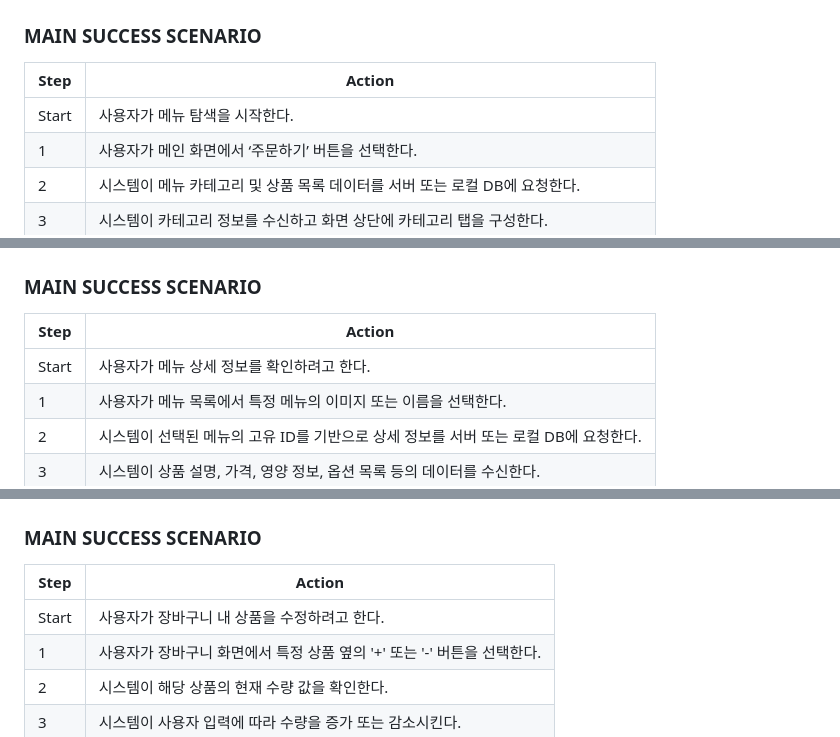
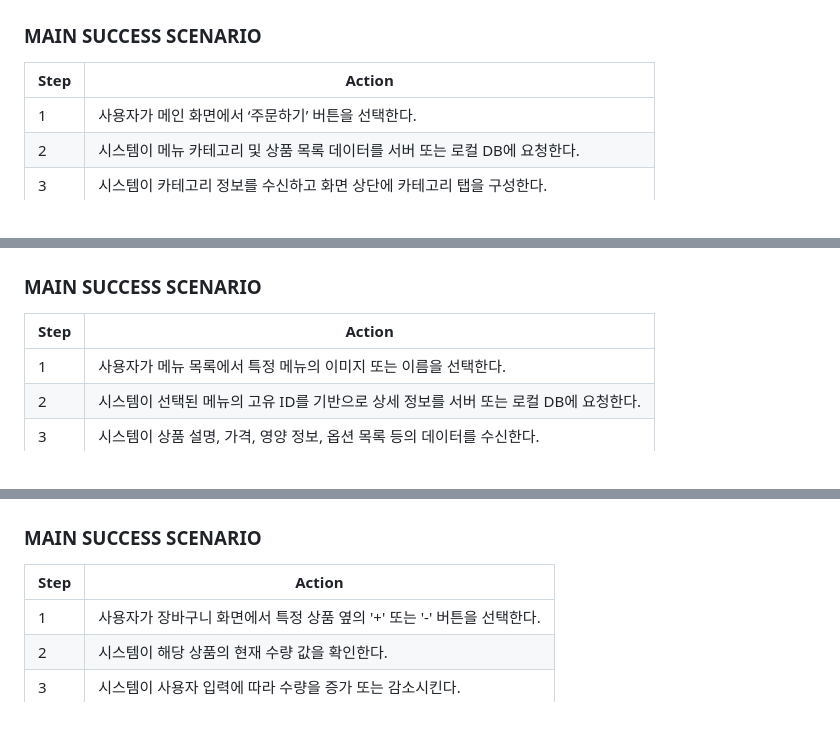
Before and after one commit to huijeong211/Kiosk, a Markdown page: Analysis_[22411967_류희정].md, 3 parts joined by grey strips. Rendered like a GitHub page.

```diff
--- a/Analysis_[22411967_류희정].md
+++ b/Analysis_[22411967_류희정].md
@@ -82,7 +82,6 @@ Conceptualization Document에서 정의 했던 Use Case List를 바탕으로 위
 
 | Step | Action |
 |------|--------|
-| Start | 사용자가 메뉴 탐색을 시작한다. |
 | 1 | 사용자가 메인 화면에서 ‘주문하기’ 버튼을 선택한다. |
 | 2 | 시스템이 메뉴 카테고리 및 상품 목록 데이터를 서버 또는 로컬 DB에 요청한다. |
 | 3 | 시스템이 카테고리 정보를 수신하고 화면 상단에 카테고리 탭을 구성한다. |
@@ -143,7 +142,6 @@ Conceptualization Document에서 정의 했던 Use Case List를 바탕으로 위
 
 | Step | Action |
 |------|--------|
-| Start | 사용자가 메뉴 상세 정보를 확인하려고 한다. |
 | 1 | 사용자가 메뉴 목록에서 특정 메뉴의 이미지 또는 이름을 선택한다. |
 | 2 | 시스템이 선택된 메뉴의 고유 ID를 기반으로 상세 정보를 서버 또는 로컬 DB에 요청한다. |
 | 3 | 시스템이 상품 설명, 가격, 영양 정보, 옵션 목록 등의 데이터를 수신한다. |
@@ -202,7 +200,6 @@ Conceptualization Document에서 정의 했던 Use Case List를 바탕으로 위
 
 | Step | Action |
 |------|--------|
-| Start | 사용자가 장바구니 내 상품을 수정하려고 한다. |
 | 1 | 사용자가 장바구니 화면에서 특정 상품 옆의 '+' 또는 '-' 버튼을 선택한다. |
 | 2 | 시스템이 해당 상품의 현재 수량 값을 확인한다. |
 | 3 | 시스템이 사용자 입력에 따라 수량을 증가 또는 감소시킨다. |
```
Also changed, not shown: other parts of Analysis_[22411967_류희정].md (+49 -42 lines).
